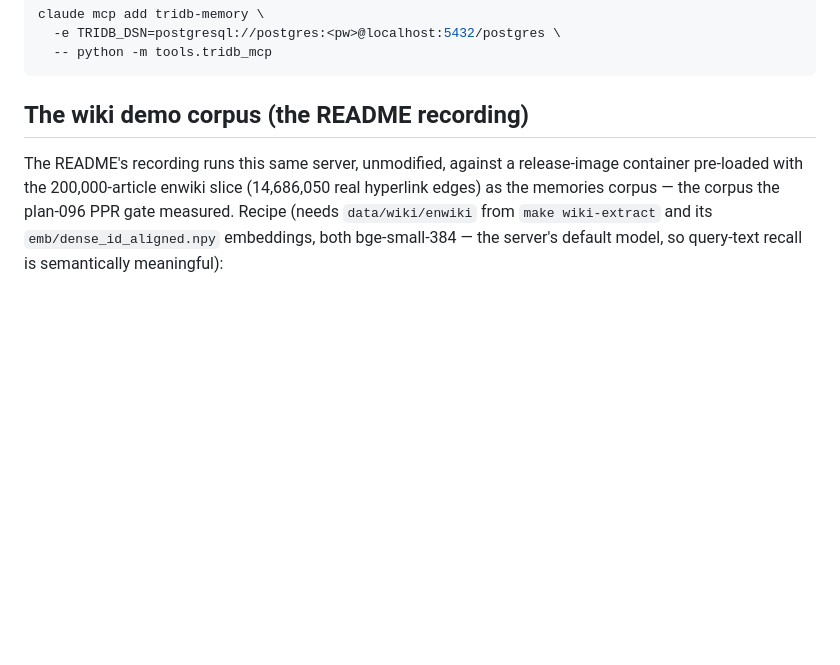
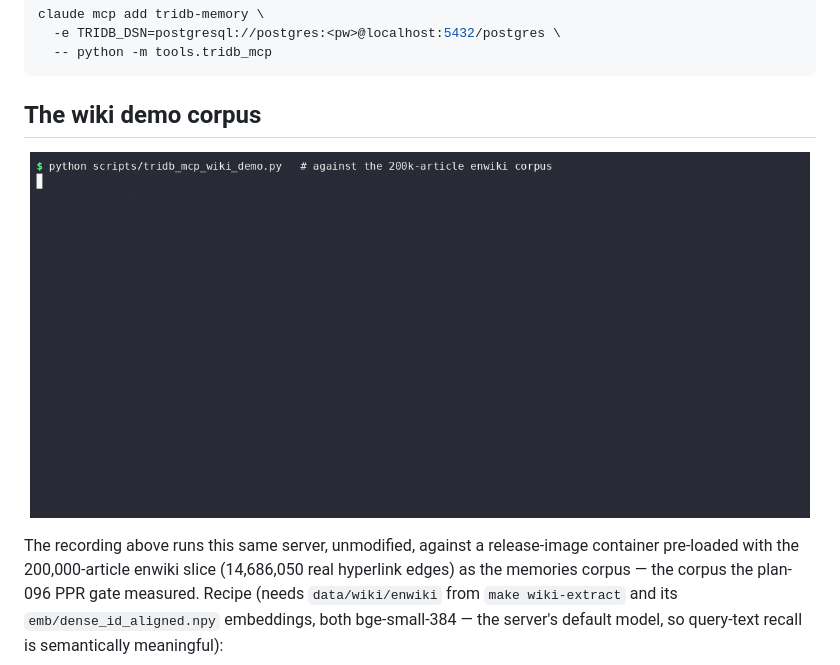
Before and after one commit to ConsultingFuture4200/tridb, a Markdown page: docs/mcp_agent_memory_v0.1.0.md, the part around the change. Drawn GitHub-style; blank space fills up the shorter version.

````diff
--- a/docs/mcp_agent_memory_v0.1.0.md
+++ b/docs/mcp_agent_memory_v0.1.0.md
@@ -60,9 +60,13 @@ claude mcp add tridb-memory \
   -- python -m tools.tridb_mcp
 ```
 
-## The wiki demo corpus (the README recording)
+## The wiki demo corpus
 
-The README's recording runs this same server, unmodified, against a release-image
+<p align="center">
+  <img src="../assets/tridb-mcp-demo.gif" alt="MCP session against the 200k-article corpus: store two memories, link them to articles, fused recall pulls the linked Mushroom article into the top-5" width="780">
+</p>
+
+The recording above runs this same server, unmodified, against a release-image
 container pre-loaded with the 200,000-article enwiki slice (14,686,050 real
 hyperlink edges) as the memories corpus — the corpus the plan-096 PPR gate
 measured. Recipe (needs `data/wiki/enwiki` from `make wiki-extract` and its
````
Also changed, not shown: README.md (+13 -8 lines), assets/tridb-race.gif (added), 4 other files.
